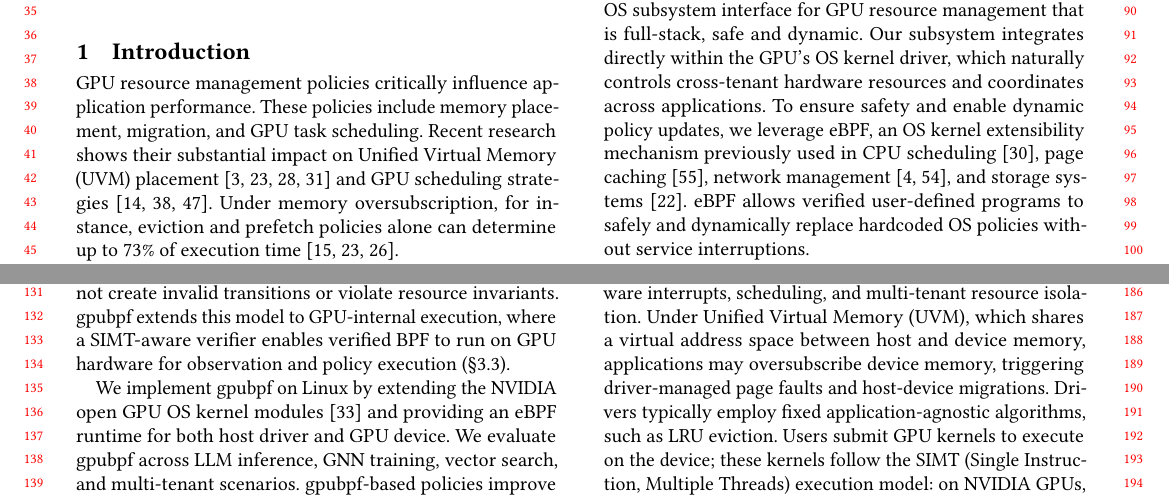
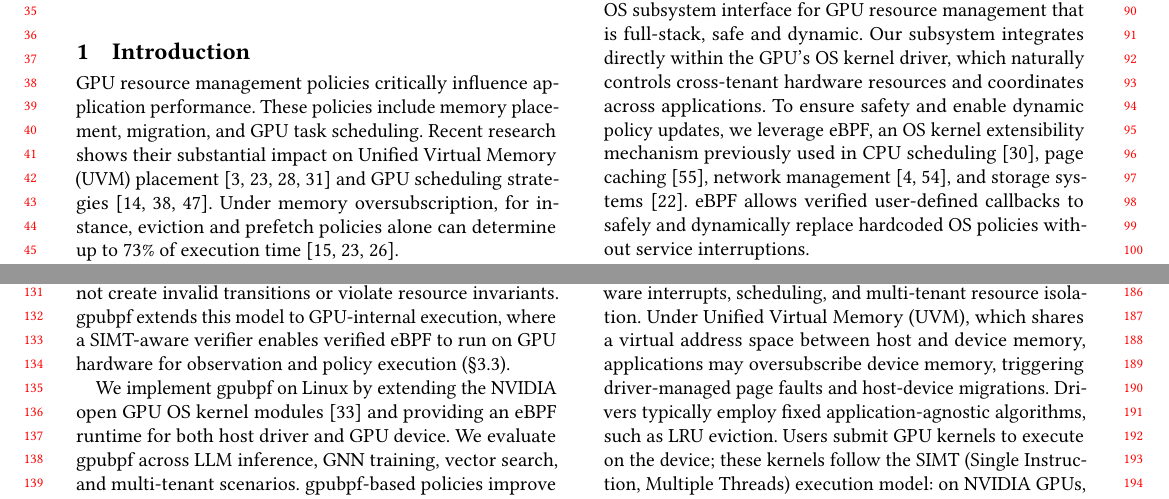
Before and after one commit to yunwei37/gpu-ext-paper, a LaTeX paper (main.tex, which reads tex/intro.tex): two parts of pages 1 and 2 of 15, joined at a grey line, cut so that both start at the same text. Compiled offline with pdfLaTeX.

Commit message:
Refine eBPF terminology in GPU resource management model; clarify callback usage and state machine transitions.

```diff
--- a/tex/intro.tex
+++ b/tex/intro.tex
@@ -22,7 +22,7 @@ Existing GPU resource management approaches fail to simultaneously meet these re
 
 % \arq{This is a mostly good paragraph. But, it should reference all of the properties that we've chosen as necessary.  We didn't say visibility/precise control above (nor do I know what precise control means).  }
 
-We propose resolving this tradeoff by creating a programmable OS subsystem interface for GPU resource management that is full-stack, safe and dynamic. Our subsystem integrates directly within the GPU's OS kernel driver, which naturally controls cross-tenant hardware resources and coordinates across applications. To ensure safety and enable dynamic policy updates, we leverage eBPF, an OS kernel extensibility mechanism previously used in CPU scheduling~\cite{schedext-docs}, page caching~\cite{zussman2025cache_ext}, network management~\cite{bachl2021flow,Zhong22}, and storage systems~\cite{jia2023programmable}. eBPF allows verified user-defined programs to safely and dynamically replace hardcoded OS policies without service interruptions.
+We propose resolving this tradeoff by creating a programmable OS subsystem interface for GPU resource management that is full-stack, safe and dynamic. Our subsystem integrates directly within the GPU's OS kernel driver, which naturally controls cross-tenant hardware resources and coordinates across applications. To ensure safety and enable dynamic policy updates, we leverage eBPF, an OS kernel extensibility mechanism previously used in CPU scheduling~\cite{schedext-docs}, page caching~\cite{zussman2025cache_ext}, network management~\cite{bachl2021flow,Zhong22}, and storage systems~\cite{jia2023programmable}. eBPF allows verified user-defined callbacks to safely and dynamically replace hardcoded OS policies without service interruptions.
 
 % \arq{The citations in this last sentence are a bit awkward. I understand why you want to cite that others have used eBPF, but we just need to rewrite the sentence.}
 
@@ -34,7 +34,7 @@ Alas, applying eBPF to GPU resource management is not straightforward. The GPU i
 % \arq{This first sentence has no meaning to me.  What does it mean to be an effect on resource lifecycles? What does it mean to direct transitions? How are the effects of resource lifecycles related to the idea of directing transitions?}
 
 To address these challenges, the key insight of \sys{} is to decouple policy triggers from their effects (\S\ref{sec:design-interfaces}): \sys{} models GPU resource management as programmable, asynchronous transitions on resource state machines. State machines define valid states and transitions: GPU memory chunks transition between on-CPU and on-GPU through eviction and prefetch; compute contexts transition through states such as running, ready via scheduling and preemption operations.
-Unlike sched\_ext\cite{schedext-docs}, cache\_ext\cite{zussman2025cache_ext}, and XDP~\cite{bachl2021flow}, where each callback makes one synchronous decision at one fixed transition point, \sys{} policies attach to user-defined points across the stack, and each trigger can initiate multiple state transitions asynchronously. To ensure safety, policies only influence which transitions occur and when, but cannot create invalid transitions or violate resource invariants. \sys{} extends this model to GPU-internal execution, where a SIMT-aware verifier enables verified BPF to run on GPU hardware for observation and policy execution (\S\ref{sec:verification}).
+Unlike sched\_ext\cite{schedext-docs}, cache\_ext\cite{zussman2025cache_ext}, and XDP~\cite{bachl2021flow}, where each callback makes one synchronous decision at one fixed transition point, \sys{} policies attach to user-defined points across the stack, and each trigger can initiate multiple state transitions asynchronously. To ensure safety, policies only influence which transitions occur and when, but cannot create invalid transitions or violate resource invariants. \sys{} extends this model to GPU-internal execution, where a SIMT-aware verifier enables verified eBPF to run on GPU hardware for observation and policy execution (\S\ref{sec:verification}).
 % \arq{The way that this is written is confusing.  I think the key idea is to think of each GPU resource as having an associated asynchronous state machine.  For example, GPU memory has two possible states (residing in GPU memory or CPU memory) and has two transitions (prefetch, which moves from CPU memory to GPU, and eviction, which moves from GPU memory to CPU).  Is that what this paragraph is trying to say?}
 
 We implement \sys{} on Linux by extending the NVIDIA open GPU OS kernel modules~\cite{nvidia-open-gpu} and providing an eBPF runtime for both host driver and GPU device. We evaluate \sys{} across LLM inference, GNN training, vector search, and multi-tenant scenarios. \sys-based policies improve throughput by up to $4.8\times$ over framework offloading and $1.76\times$ over application-tuned baselines, and reduce tail latency by up to $2\times$, with low overhead and no application modifications or restarts.
```
